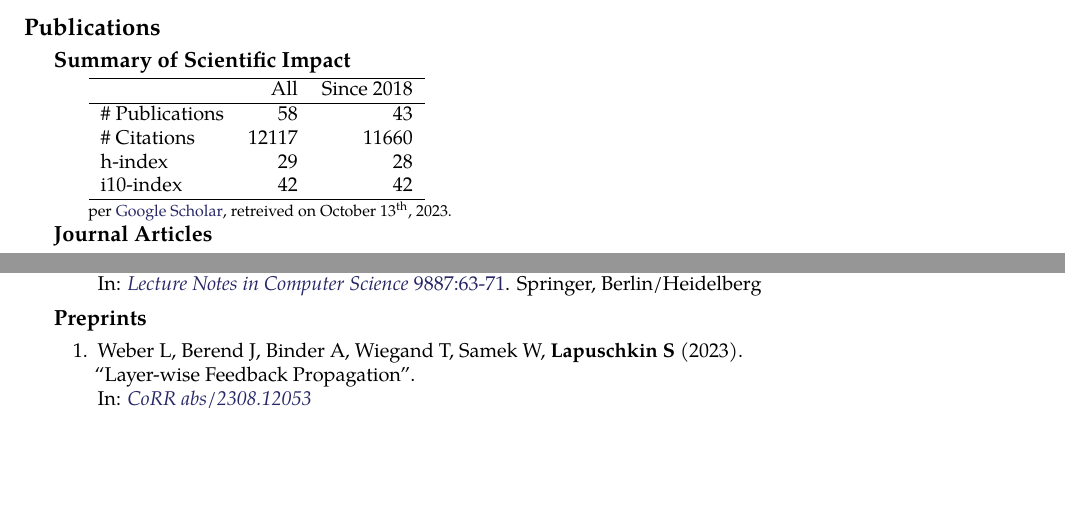
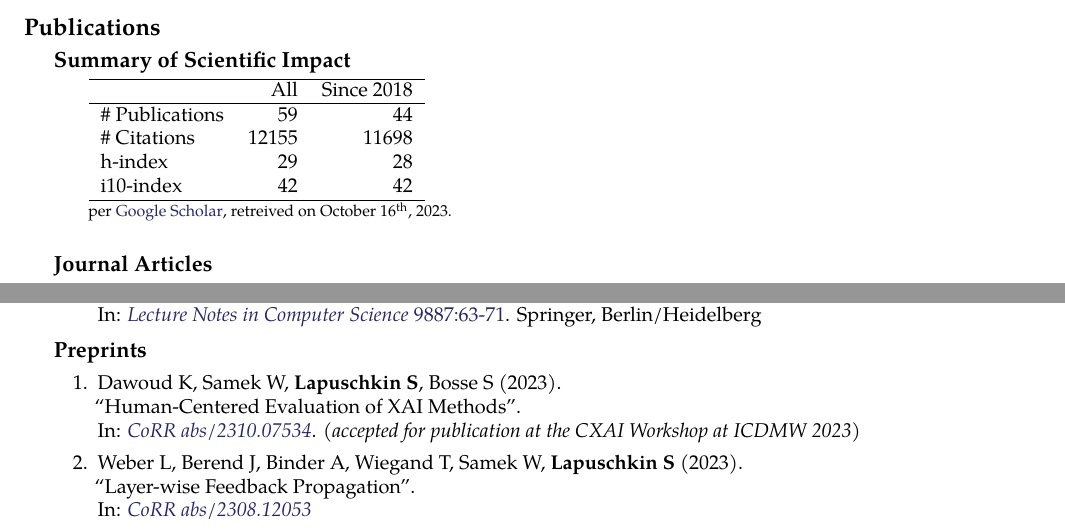
Before and after one commit to sebastian-lapuschkin-sideprojects/latex-cv, a LaTeX CV (cv.tex, which reads sections/publications-impact.tex, sections/publications-preprint.tex): two parts of pages 7 and 10 of 10 before the commit and two parts of pages 7 and 10 of 11 after it, joined at a grey line, cut so that both start at the same text, the shorter picture padded with empty space. Compiled offline with pdfLaTeX.

Commit message:
Karam's paper, Layout, Google Scholar Stats, rebuild

```diff
--- a/sections/publications-impact.tex
+++ b/sections/publications-impact.tex
@@ -7,8 +7,8 @@
         \hline
          & All & Since 2018\\
         \hline
-        \# Publications & 58     & 43    \\
-        \# Citations    & 12117  & 11660 \\
+        \# Publications & 59     & 44    \\
+        \# Citations    & 12155  & 11698 \\
         h-index         & 29     & 28    \\
         i10-index       & 42     & 42    \\
         \hline
@@ -16,7 +16,7 @@
     \\
     {\footnotesize{
         per \href{https://scholar.google.com/citations?user=wpLQuroAAAAJ}{Google Scholar},
-        retreived on October 13$^\text{th}$, 2023.
+        retreived on October 16$^\text{th}$, 2023.
         }
     }
     \end{minipage}
--- a/sections/publications-preprint.tex
+++ b/sections/publications-preprint.tex
@@ -2,6 +2,13 @@
 {\bf Preprints}{}
 {
     \begin{enumerate}
+
+        \item \preprintrefwnote{Dawoud K, Samek W, \textbf{Lapuschkin S}, Bosse S}
+                        {2023}
+                        {Human-Centered Evaluation of XAI Methods}
+                        {CoRR abs/2310.07534}
+                        {https://arxiv.org/abs/2310.07534}
+                        {(accepted for publication at the CXAI Workshop at ICDMW 2023)}
 
         \item \preprintref{Weber L, Berend J, Binder A, Wiegand T, Samek W, \textbf{Lapuschkin S}}
                         {2023}
```
Also changed, not shown: sections/publications-journal.tex (+1 -0 lines), preview/cv.png, 1 other file.
